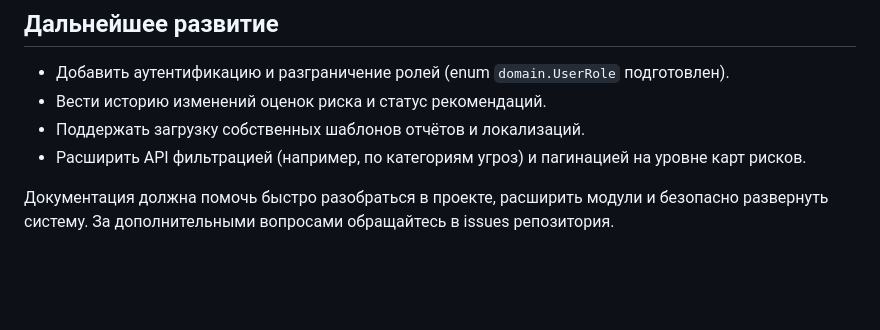
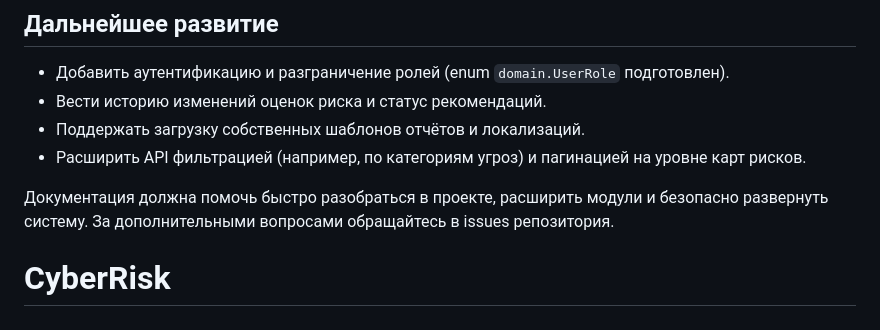
Before and after one commit to velvetway/CyberRisk, a Markdown page: README.md, the part around the change. Drawn GitHub-style; blank space fills up the shorter version.

```diff
--- a/README.md
+++ b/README.md
@@ -167,3 +167,4 @@ POST `/api/risk/report/pdf` принимает `asset_id` и `threat_id`, пов
 - Расширить API фильтрацией (например, по категориям угроз) и пагинацией на уровне карт рисков.
 
 Документация должна помочь быстро разобраться в проекте, расширить модули и безопасно развернуть систему. За дополнительными вопросами обращайтесь в issues репозитория.
+# CyberRisk
```
